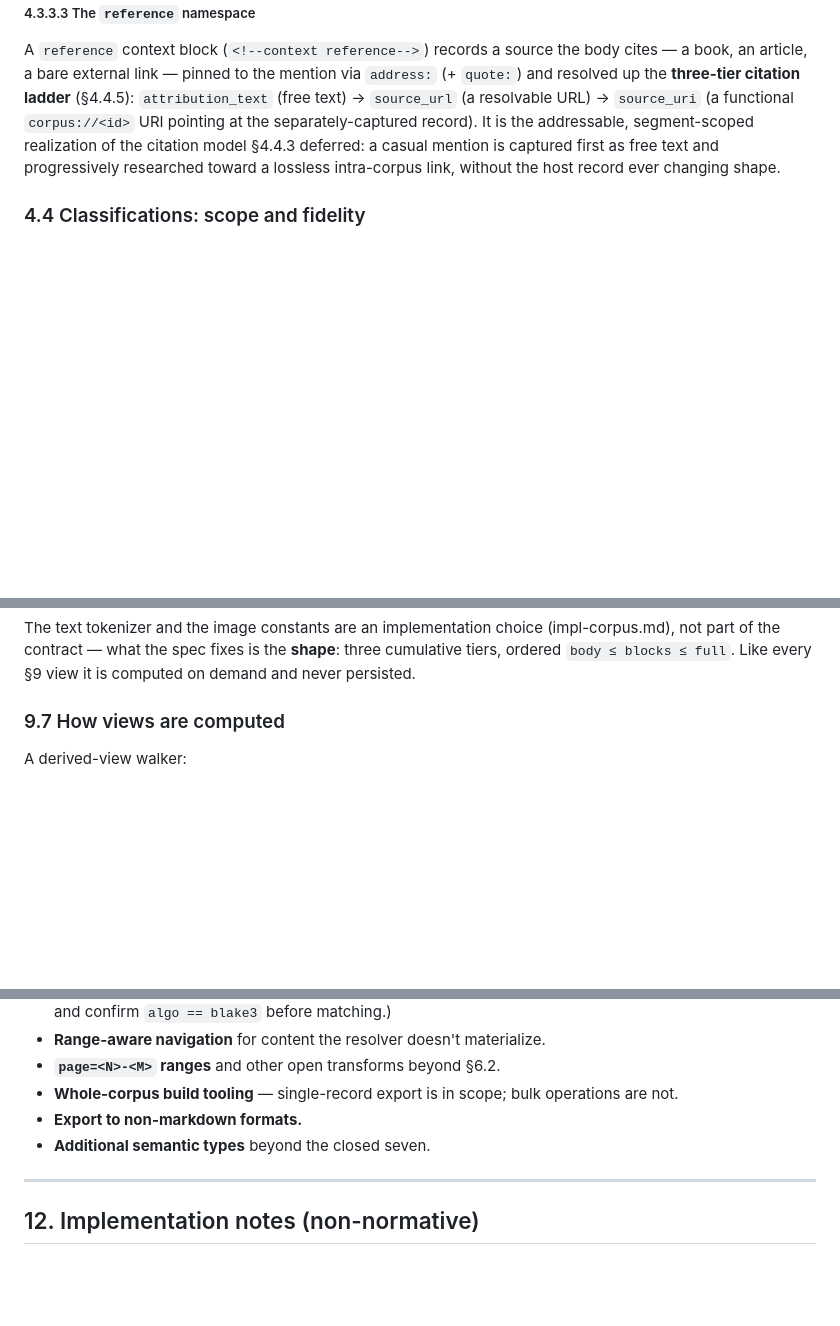
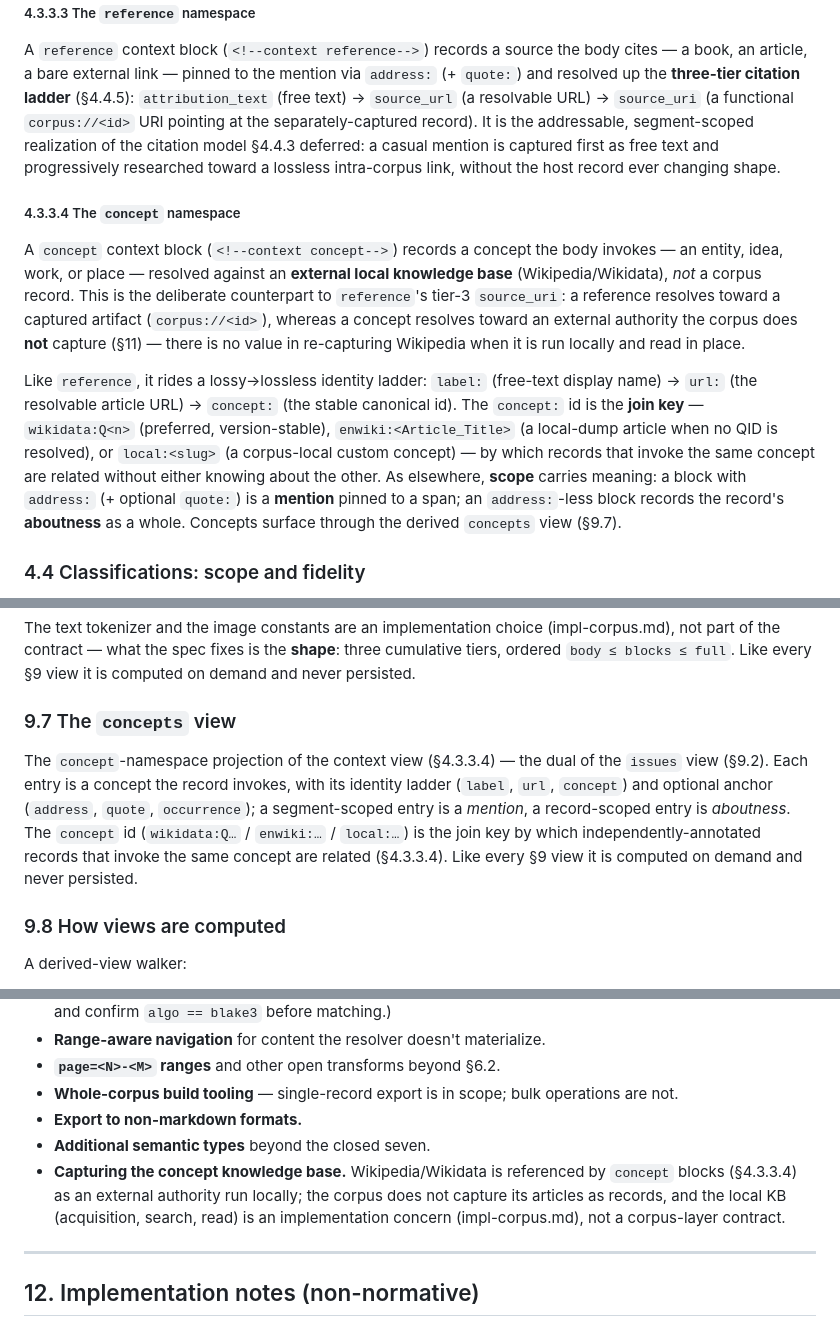
Before and after one commit to sjrahn/athenaeum, a Markdown page: spec-corpus.md, 3 parts joined by grey strips. Rendered like a GitHub page; blank space fills up the shorter version.

```diff
--- a/spec-corpus.md
+++ b/spec-corpus.md
@@ -462,6 +462,12 @@ Per-id overlays (`context/issue/<id>`) extend with id-specific fields. The `seve
 
 A `reference` context block (`<!--context reference-->`) records a source the body cites — a book, an article, a bare external link — pinned to the mention via `address:` (+ `quote:`) and resolved up the **three-tier citation ladder** (§4.4.5): `attribution_text` (free text) → `source_url` (a resolvable URL) → `source_uri` (a functional `corpus://<id>` URI pointing at the separately-captured record). It is the addressable, segment-scoped realization of the citation model §4.4.3 deferred: a casual mention is captured first as free text and progressively researched toward a lossless intra-corpus link, without the host record ever changing shape.
 
+##### 4.3.3.4 The `concept` namespace
+
+A `concept` context block (`<!--context concept-->`) records a concept the body invokes — an entity, idea, work, or place — resolved against an **external local knowledge base** (Wikipedia/Wikidata), *not* a corpus record. This is the deliberate counterpart to `reference`'s tier-3 `source_uri`: a reference resolves toward a captured artifact (`corpus://<id>`), whereas a concept resolves toward an external authority the corpus does **not** capture (§11) — there is no value in re-capturing Wikipedia when it is run locally and read in place.
+
+Like `reference`, it rides a lossy→lossless identity ladder: `label:` (free-text display name) → `url:` (the resolvable article URL) → `concept:` (the stable canonical id). The `concept:` id is the **join key** — `wikidata:Q<n>` (preferred, version-stable), `enwiki:<Article_Title>` (a local-dump article when no QID is resolved), or `local:<slug>` (a corpus-local custom concept) — by which records that invoke the same concept are related without either knowing about the other. As elsewhere, **scope** carries meaning: a block with `address:` (+ optional `quote:`) is a **mention** pinned to a span; an `address:`-less block records the record's **aboutness** as a whole. Concepts surface through the derived `concepts` view (§9.7).
+
 ### 4.4 Classifications: scope and fidelity
 
 Classifications identify what a record (and its sections and segments) IS. The framework rests on two ideas: what *kind* of classification is being made (four axes) and what structural *scope* it applies at (three scopes — record, section, segment).
@@ -915,7 +921,11 @@ Three **cumulative** estimates of a record's size as model context, for budgetin
 
 The text tokenizer and the image constants are an implementation choice (impl-corpus.md), not part of the contract — what the spec fixes is the **shape**: three cumulative tiers, ordered `body ≤ blocks ≤ full`. Like every §9 view it is computed on demand and never persisted.
 
-### 9.7 How views are computed
+### 9.7 The `concepts` view
+
+The `concept`-namespace projection of the context view (§4.3.3.4) — the dual of the `issues` view (§9.2). Each entry is a concept the record invokes, with its identity ladder (`label`, `url`, `concept`) and optional anchor (`address`, `quote`, `occurrence`); a segment-scoped entry is a *mention*, a record-scoped entry is *aboutness*. The `concept` id (`wikidata:Q…` / `enwiki:…` / `local:…`) is the join key by which independently-annotated records that invoke the same concept are related (§4.3.3.4). Like every §9 view it is computed on demand and never persisted.
+
+### 9.8 How views are computed
 
 A derived-view walker:
 
@@ -954,6 +964,7 @@ Genuinely deferred items for this spec version:
 - **Whole-corpus build tooling** — single-record export is in scope; bulk operations are not.
 - **Export to non-markdown formats.**
 - **Additional semantic types** beyond the closed seven.
+- **Capturing the concept knowledge base.** Wikipedia/Wikidata is referenced by `concept` blocks (§4.3.3.4) as an external authority run locally; the corpus does not capture its articles as records, and the local KB (acquisition, search, read) is an implementation concern (impl-corpus.md), not a corpus-layer contract.
 
 ---
 
```
Also changed, not shown: CLAUDE.md (+5 -1 lines), impl-corpus.md (+6 -4 lines).
